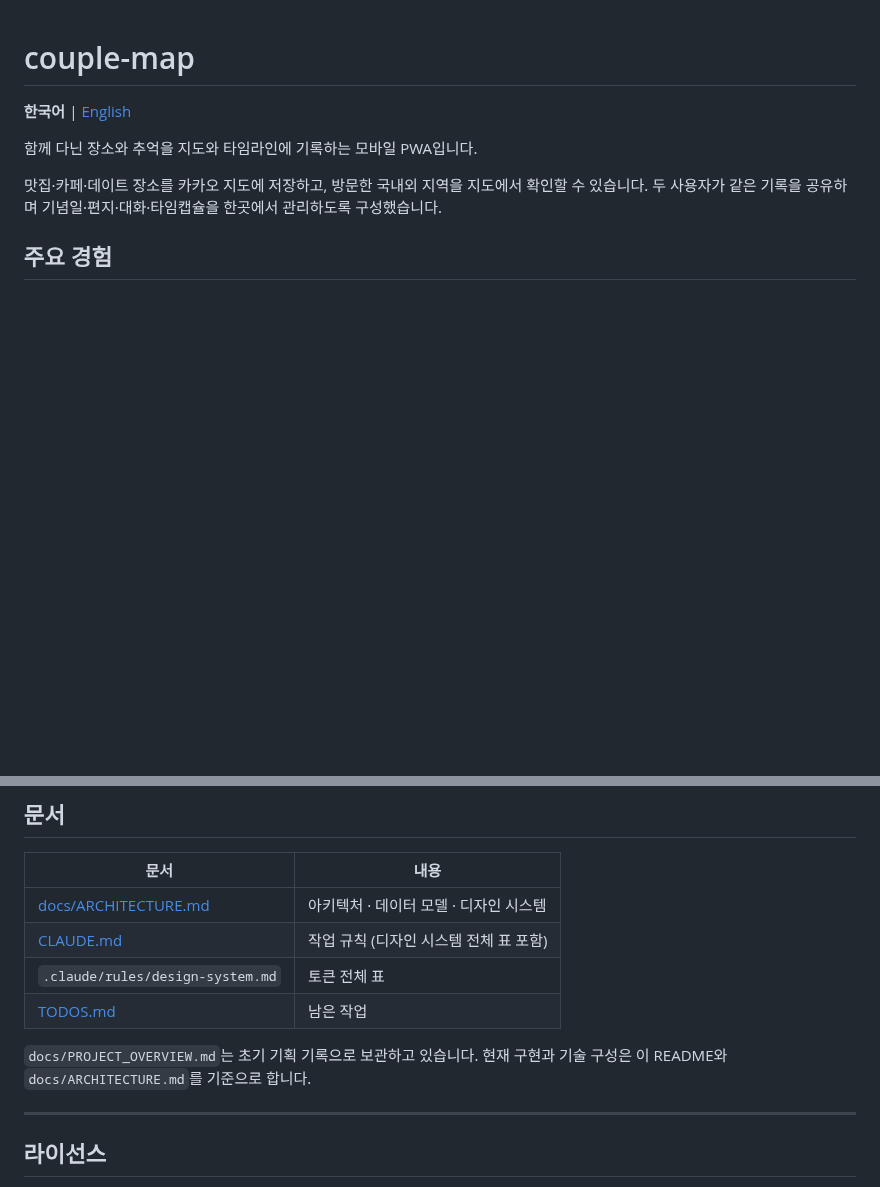
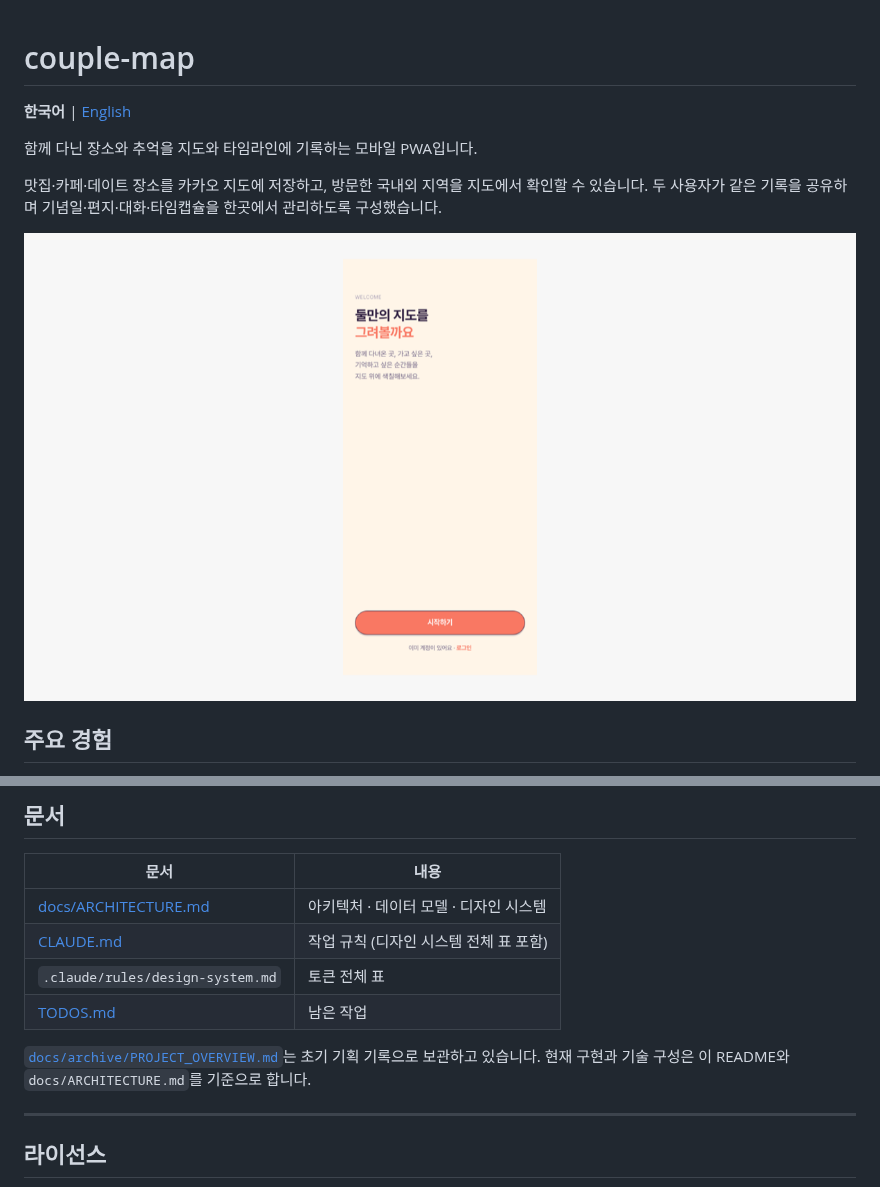
Before and after one commit to gook-lab/couple-map, a Markdown page: README.md, 2 parts joined by grey strips. Drawn GitHub-style; pictures changed too: docs/screenshots/cover.png (added); blank space fills up the shorter version.

```diff
--- a/README.md
+++ b/README.md
@@ -5,6 +5,8 @@
 함께 다닌 장소와 추억을 지도와 타임라인에 기록하는 모바일 PWA입니다.
 
 맛집·카페·데이트 장소를 카카오 지도에 저장하고, 방문한 국내외 지역을 지도에서 확인할 수 있습니다. 두 사용자가 같은 기록을 공유하며 기념일·편지·대화·타임캡슐을 한곳에서 관리하도록 구성했습니다.
+
+<img src="docs/screenshots/cover.png" alt="couple-map 시작 화면" width="100%">
 
 ## 주요 경험
 
@@ -136,7 +138,7 @@ firestore.indexes.json
 | `.claude/rules/design-system.md` | 토큰 전체 표 |
 | [TODOS.md](TODOS.md) | 남은 작업 |
 
-`docs/PROJECT_OVERVIEW.md`는 초기 기획 기록으로 보관하고 있습니다. 현재 구현과 기술 구성은 이 README와 `docs/ARCHITECTURE.md`를 기준으로 합니다.
+[`docs/archive/PROJECT_OVERVIEW.md`](docs/archive/PROJECT_OVERVIEW.md)는 초기 기획 기록으로 보관하고 있습니다. 현재 구현과 기술 구성은 이 README와 `docs/ARCHITECTURE.md`를 기준으로 합니다.
 
 ---
 
```
Also changed, not shown: README.en.md (+14 -3 lines), docs/archive/PROJECT_OVERVIEW.md (renamed from docs/PROJECT_OVERVIEW.md).
